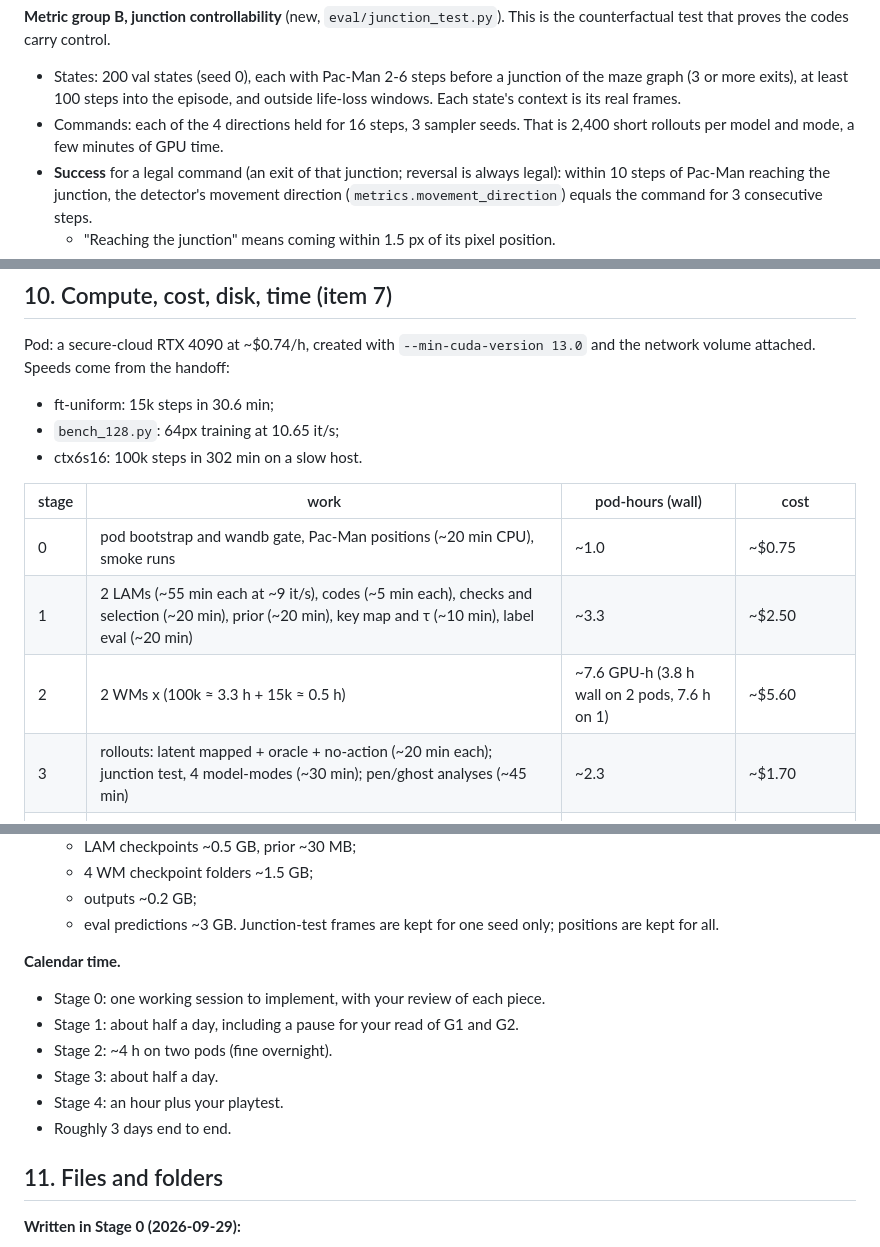
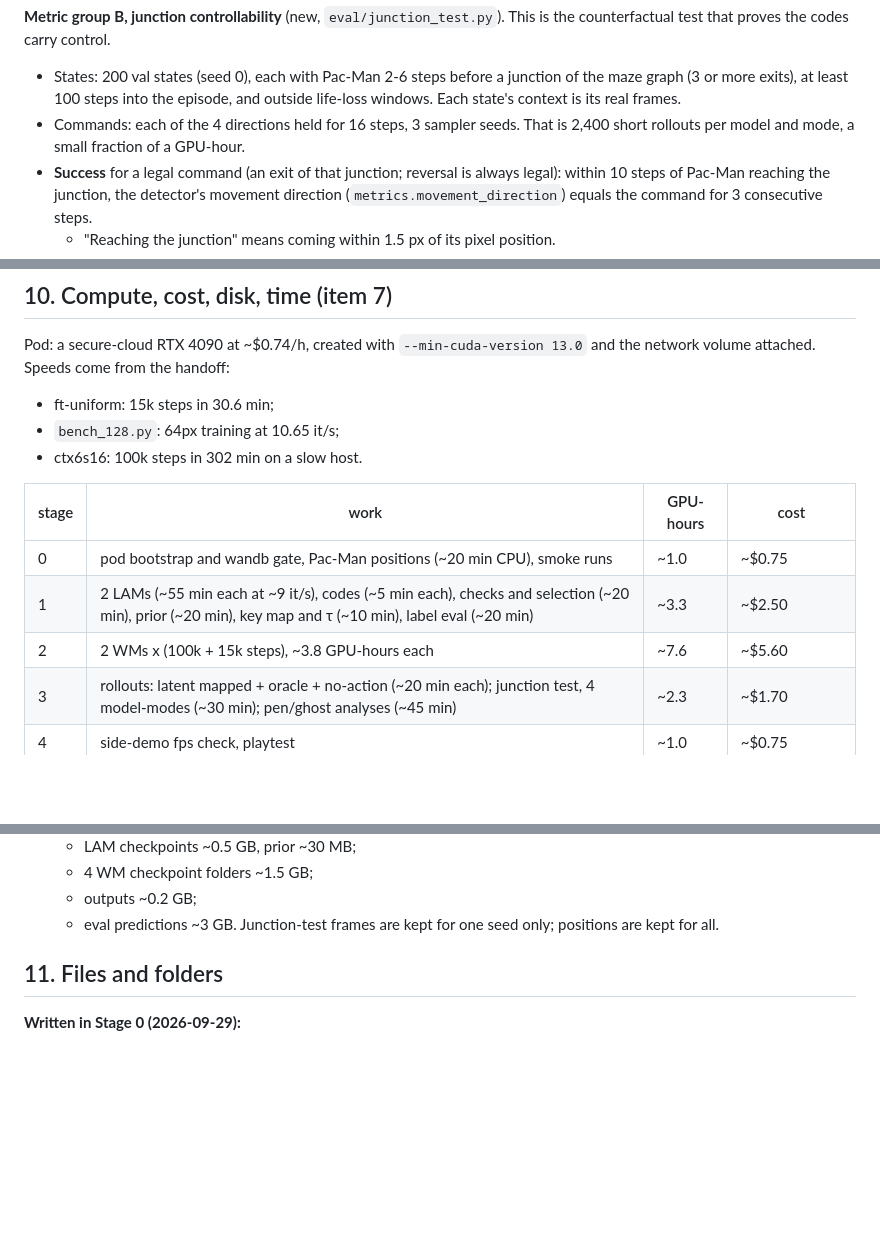
Before and after one commit to Sudish30/pacworld, a Markdown page: notes/latent_actions_design.md, 3 parts joined by grey strips. Drawn GitHub-style; blank space fills up the shorter version.

```diff
--- a/notes/latent_actions_design.md
+++ b/notes/latent_actions_design.md
@@ -389,7 +389,7 @@ proves the codes carry control.
 - States: 200 val states (seed 0), each with Pac-Man 2-6 steps before a junction of the maze graph (3 or more exits),
   at least 100 steps into the episode, and outside life-loss windows. Each state's context is its real frames.
 - Commands: each of the 4 directions held for 16 steps, 3 sampler seeds. That is 2,400 short rollouts per model and
-  mode, a few minutes of GPU time.
+  mode, a small fraction of a GPU-hour.
 - **Success** for a legal command (an exit of that junction; reversal is always legal): within 10 steps of Pac-Man
   reaching the junction, the detector's movement direction (`metrics.movement_direction`) equals the command for 3
   consecutive steps.
@@ -501,11 +501,11 @@ Speeds come from the handoff:
 - `bench_128.py`: 64px training at 10.65 it/s;
 - ctx6s16: 100k steps in 302 min on a slow host.
 
-| stage | work | pod-hours (wall) | cost |
+| stage | work | GPU-hours | cost |
 |---|---|---|---|
 | 0 | pod bootstrap and wandb gate, Pac-Man positions (~20 min CPU), smoke runs | ~1.0 | ~$0.75 |
 | 1 | 2 LAMs (~55 min each at ~9 it/s), codes (~5 min each), checks and selection (~20 min), prior (~20 min), key map and τ (~10 min), label eval (~20 min) | ~3.3 | ~$2.50 |
-| 2 | 2 WMs x (100k ≈ 3.3 h + 15k ≈ 0.5 h) | ~7.6 GPU-h (3.8 h wall on 2 pods, 7.6 h on 1) | ~$5.60 |
+| 2 | 2 WMs x (100k + 15k steps), ~3.8 GPU-hours each | ~7.6 | ~$5.60 |
 | 3 | rollouts: latent mapped + oracle + no-action (~20 min each); junction test, 4 model-modes (~30 min); pen/ghost analyses (~45 min) | ~2.3 | ~$1.70 |
 | 4 | side-demo fps check, playtest | ~1.0 | ~$0.75 |
 | **total** | | **~15** | **~$11.50 (budget $20)** |
@@ -539,14 +539,6 @@ The handoff's last reading (2026-09-22) was 81 of 100 GB used. Procedure, on the
   - 4 WM checkpoint folders ~1.5 GB;
   - outputs ~0.2 GB;
   - eval predictions ~3 GB. Junction-test frames are kept for one seed only; positions are kept for all.
-
-**Calendar time.**
-- Stage 0: one working session to implement, with your review of each piece.
-- Stage 1: about half a day, including a pause for your read of G1 and G2.
-- Stage 2: ~4 h on two pods (fine overnight).
-- Stage 3: about half a day.
-- Stage 4: an hour plus your playtest.
-- Roughly 3 days end to end.
 
 ## 11. Files and folders
 
```
Also changed, not shown: notes/handoff.md (+11 -0 lines), notes/timer_rule_design.md (added, +147 -0 lines).
